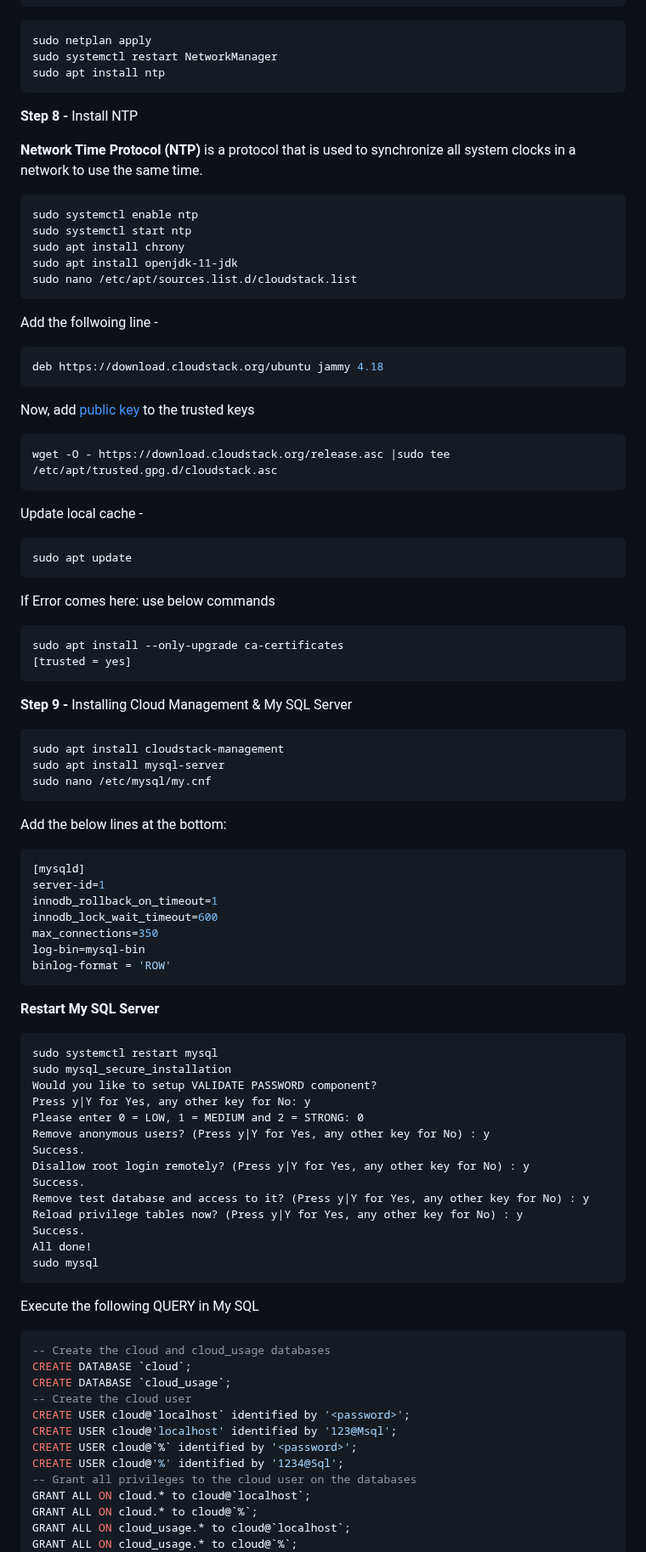
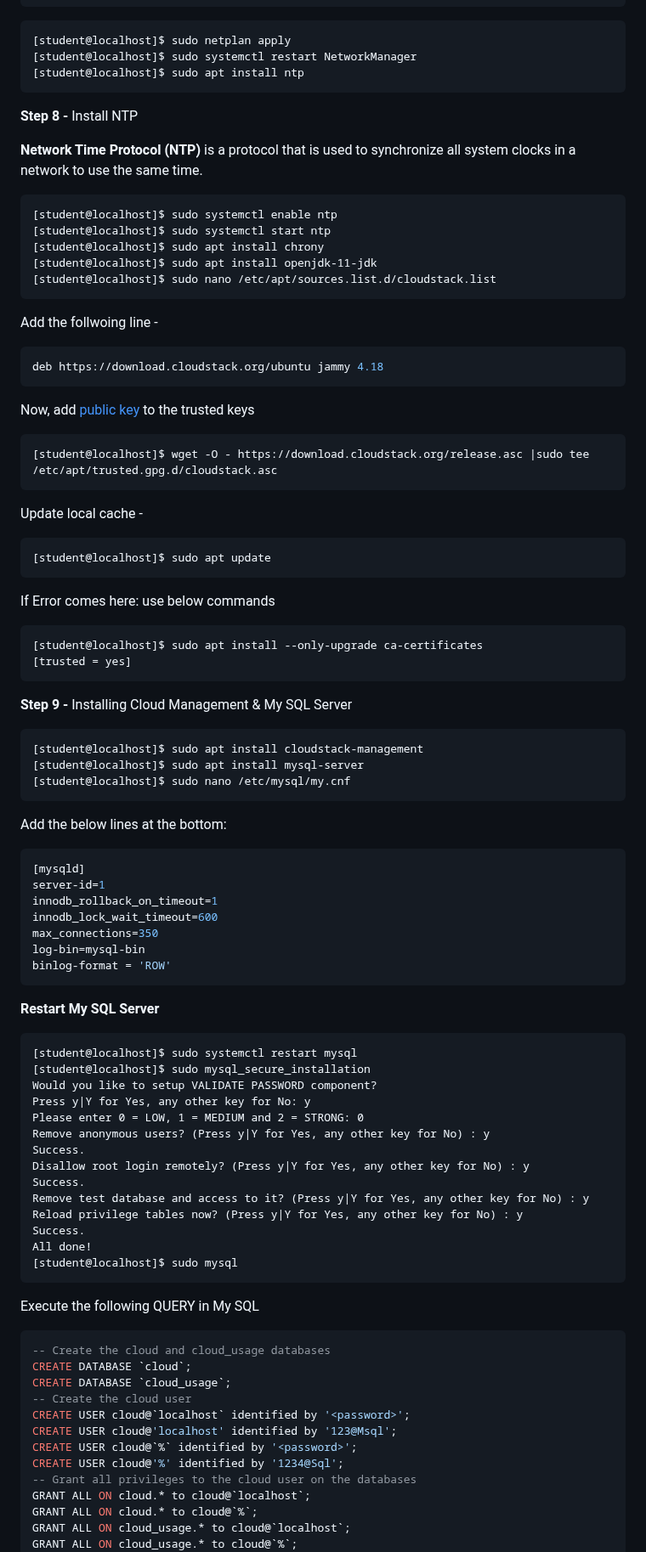
Before and after one commit to xanderbilla/DSA, a Markdown page: INT362 - CLOUDSTACK/Experiment 1.md, the part around one of its changes. Shown at 85% size. GitHub-like rendering.

````diff
--- a/INT362 - CLOUDSTACK/Experiment 1.md
+++ b/INT362 - CLOUDSTACK/Experiment 1.md
@@ -178,20 +177,20 @@ network:
 ```
 
 ```plaintext
-sudo netplan apply
-sudo systemctl restart NetworkManager
-sudo apt install ntp
+[student@localhost]$ sudo netplan apply
+[student@localhost]$ sudo systemctl restart NetworkManager
+[student@localhost]$ sudo apt install ntp
 ```
 **Step 8 -** Install NTP
 
 **Network Time Protocol (NTP)** is a protocol that is used to synchronize all system clocks in a network to use the same time.
 
 ```plaintext
-sudo systemctl enable ntp
-sudo systemctl start ntp
-sudo apt install chrony
-sudo apt install openjdk-11-jdk
-sudo nano /etc/apt/sources.list.d/cloudstack.list
+[student@localhost]$ sudo systemctl enable ntp
+[student@localhost]$ sudo systemctl start ntp
+[student@localhost]$ sudo apt install chrony
+[student@localhost]$ sudo apt install openjdk-11-jdk
+[student@localhost]$ sudo nano /etc/apt/sources.list.d/cloudstack.list
 ```
 
 Add the follwoing line -
@@ -203,28 +202,28 @@ deb https://download.cloudstack.org/ubuntu jammy 4.18
 Now, add [public key](https://docs.cloudstack.apache.org/en/latest/installguide/management-server/) to the trusted keys
 
 ```plaintext
-wget -O - https://download.cloudstack.org/release.asc |sudo tee /etc/apt/trusted.gpg.d/cloudstack.asc
+[student@localhost]$ wget -O - https://download.cloudstack.org/release.asc |sudo tee /etc/apt/trusted.gpg.d/cloudstack.asc
 ```
 
 Update local cache -
 
 ```plaintext
-sudo apt update
+[student@localhost]$ sudo apt update
 ```
 
-If Error comes here: use below commands
+If Error comes here: use below commands
 
 ```plaintext
-sudo apt install --only-upgrade ca-certificates
+[student@localhost]$ sudo apt install --only-upgrade ca-certificates
 [trusted = yes]
 ```
 
 **Step 9 -** Installing Cloud Management & My SQL Server
 
 ```plaintext
-sudo apt install cloudstack-management
-sudo apt install mysql-server
-sudo nano /etc/mysql/my.cnf
+[student@localhost]$ sudo apt install cloudstack-management
+[student@localhost]$ sudo apt install mysql-server
+[student@localhost]$ sudo nano /etc/mysql/my.cnf
 ```
 
 Add the below lines at the bottom:
@@ -242,8 +241,8 @@ binlog-format = 'ROW'
 **Restart My SQL Server**
 
 ```plaintext
-sudo systemctl restart mysql
-sudo mysql_secure_installation
+[student@localhost]$ sudo systemctl restart mysql
+[student@localhost]$ sudo mysql_secure_installation
 Would you like to setup VALIDATE PASSWORD component?
 Press y|Y for Yes, any other key for No: y
 Please enter 0 = LOW, 1 = MEDIUM and 2 = STRONG: 0
@@ -255,23 +254,23 @@ Remove test database and access to it? (Press y|Y for Yes, any other key for No)
 Reload privilege tables now? (Press y|Y for Yes, any other key for No) : y
 Success.
 All done!
-sudo mysql
+[student@localhost]$ sudo mysql
 ```
 
 Execute the following QUERY in My SQL
 
 ```sql
 -- Create the cloud and cloud_usage databases
-CREATE DATABASE `cloud`;
-CREATE DATABASE `cloud_usage`;
+CREATE DATABASE `cloud`;
+CREATE DATABASE `cloud_usage`;
 -- Create the cloud user
-CREATE USER cloud@`localhost` identified by '<password>';
+CREATE USER cloud@`localhost` identified by '<password>';
 CREATE USER cloud@'localhost' identified by '123@Msql';
-CREATE USER cloud@`%` identified by '<password>';
+CREATE USER cloud@`%` identified by '<password>';
 CREATE USER cloud@'%' identified by '1234@Sql';
 -- Grant all privileges to the cloud user on the databases
-GRANT ALL ON cloud.* to cloud@`localhost`;
-GRANT ALL ON cloud.* to cloud@`%`;
-GRANT ALL ON cloud_usage.* to cloud@`localhost`;
-GRANT ALL ON cloud_usage.* to cloud@`%`;
+GRANT ALL ON cloud.* to cloud@`localhost`;
+GRANT ALL ON cloud.* to cloud@`%`;
+GRANT ALL ON cloud_usage.* to cloud@`localhost`;
+GRANT ALL ON cloud_usage.* to cloud@`%`;
 -- Grant process list privilege for all other databases
````
Also changed, not shown: other parts of INT362 - CLOUDSTACK/Experiment 1.md (+52 -53 lines).
